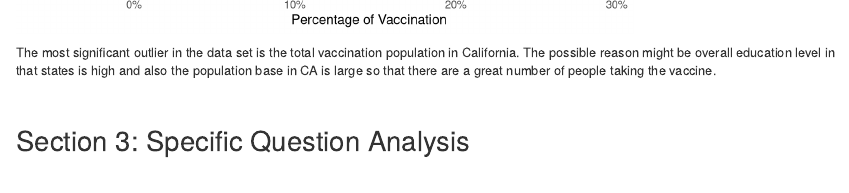
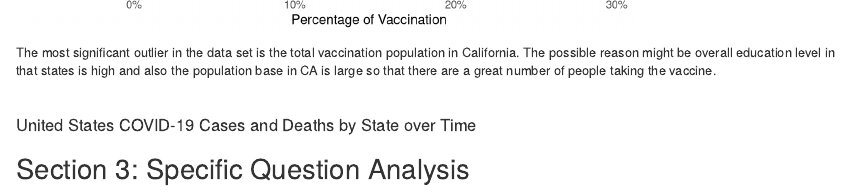
Before and after one commit to RainbowBridge-William/Covid-19-Data-Analysis-Project, an R Markdown document (index.Rmd): the page in a window 1100 px wide, from 4740 px down. Rendered offline with R 4.5, knitr and Pandoc, with nearby package versions.

Commit message:
--no-edit

```diff
--- a/index.Rmd
+++ b/index.Rmd
@@ -94,5 +94,6 @@ The most significant outlier in the data set is the total vaccination population
 
 <br>
 
-####
+#### United States COVID-19 Cases and Deaths by State over Time
+
 ## Section 3: Specific Question Analysis
```
Also changed, not shown: index.html.
